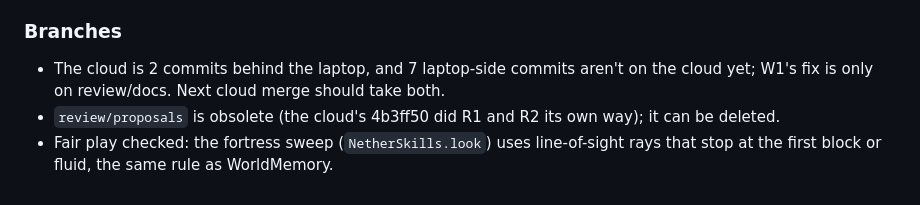
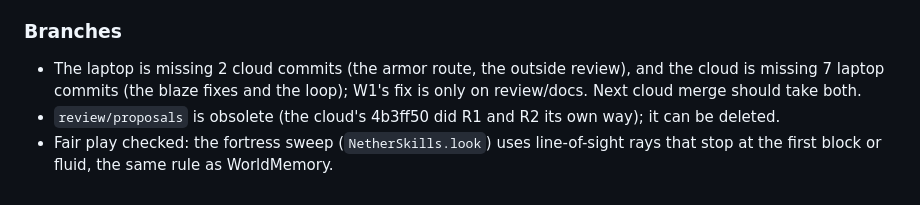
Before and after one commit to Plrlr/mc-autopilot, a Markdown page: docs/review.md, the part around the change. GitHub-like rendering.

Commit message:
review.md: branch counts the right way round
Co-Authored-By: Claude Opus 5.5 <noreply@anthropic.com>

```diff
--- a/docs/review.md
+++ b/docs/review.md
@@ -214,7 +214,7 @@ stone picks up cobblestone, so a bot tunneling around aimlessly never counts as
 finished skill that got what it wanted, or entering an unvisited 64-block region, instead.
 
 ### Branches
-- The cloud is 2 commits behind the laptop, and 7 laptop-side commits aren't on the cloud yet;
+- The laptop is missing 2 cloud commits (the armor route, the outside review), and the cloud is missing 7 laptop commits (the blaze fixes and the loop);
   W1's fix is only on review/docs. Next cloud merge should take both.
 - `review/proposals` is obsolete (the cloud's 4b3ff50 did R1 and R2 its own way); it can be
   deleted.
```
